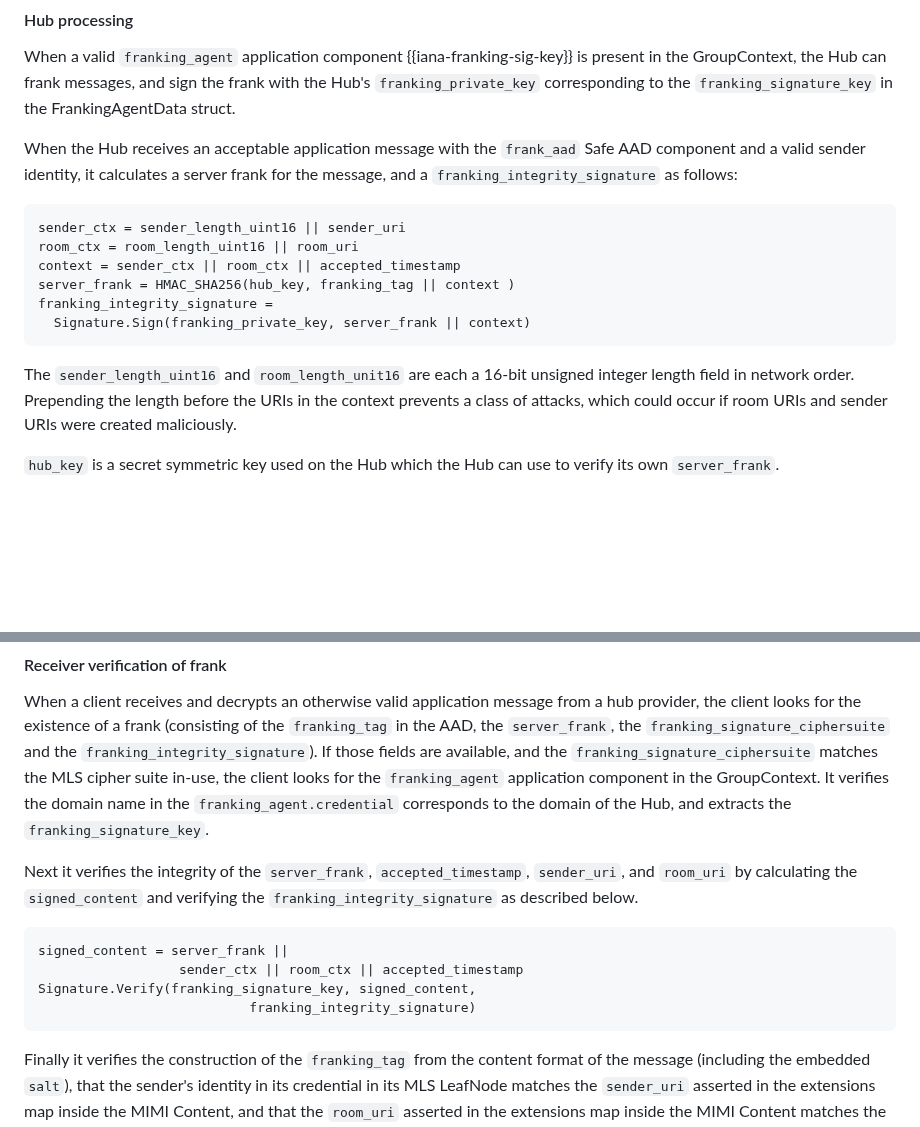
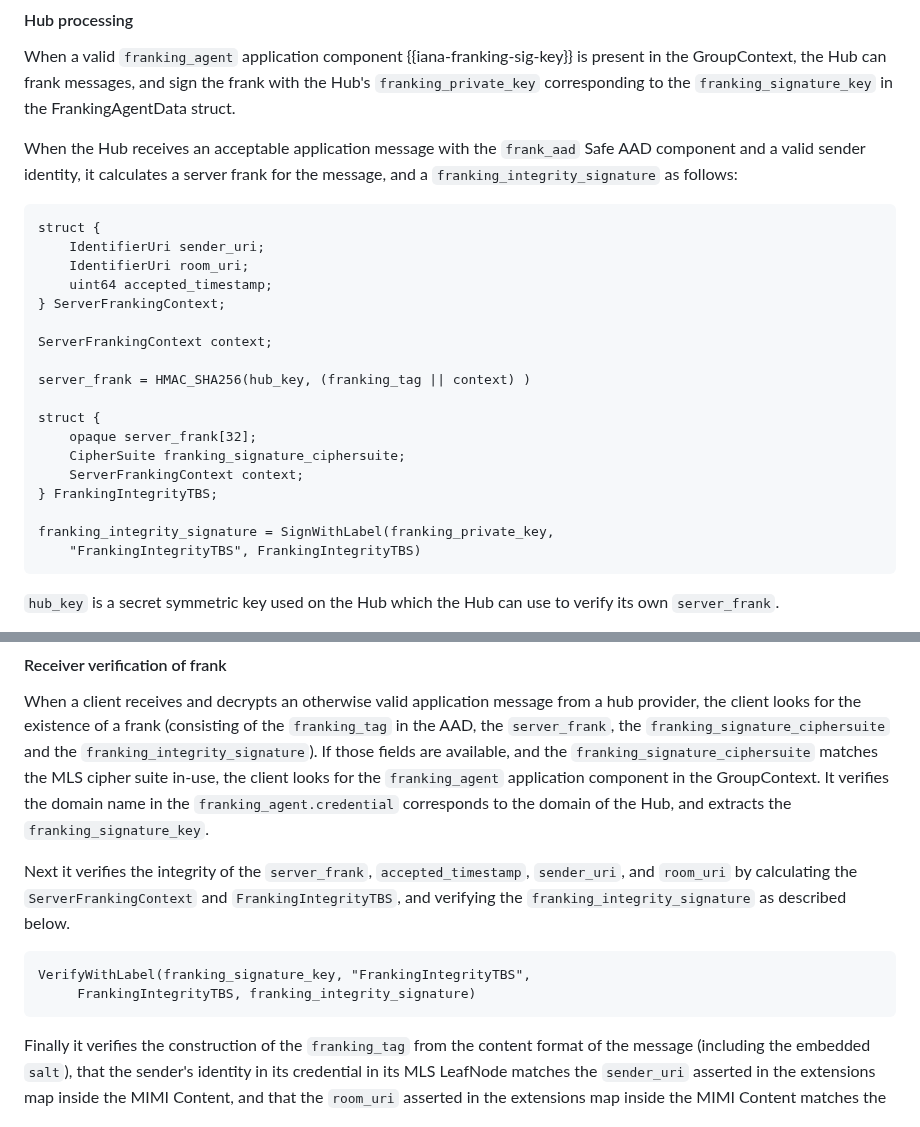
Before and after one commit to ietf-wg-mimi/mimi-protocol, a Markdown page: draft-ietf-mimi-protocol.md, 2 parts joined by grey strips. Drawn GitHub-style; blank space fills up the shorter version.

Commit message:
make franking construction use TLS PL

```diff
--- a/draft-ietf-mimi-protocol.md
+++ b/draft-ietf-mimi-protocol.md
@@ -1260,19 +1260,26 @@ When the Hub receives an acceptable application message with the `frank_aad`
 Safe AAD component and a valid sender identity, it calculates a server frank for
 the message, and a `franking_integrity_signature` as follows:
 
-~~~
-sender_ctx = sender_length_uint16 || sender_uri
-room_ctx = room_length_uint16 || room_uri
-context = sender_ctx || room_ctx || accepted_timestamp
-server_frank = HMAC_SHA256(hub_key, franking_tag || context )
-franking_integrity_signature =
-  Signature.Sign(franking_private_key, server_frank || context)
-~~~
-
-The `sender_length_uint16` and `room_length_unit16` are each a 16-bit unsigned
-integer length field in network order. Prepending the length before the URIs
-in the context prevents a class of attacks, which could occur if room URIs and
-sender URIs were created maliciously.
+~~~ tls
+struct {
+    IdentifierUri sender_uri;
+    IdentifierUri room_uri;
+    uint64 accepted_timestamp;
+} ServerFrankingContext;
+
+ServerFrankingContext context;
+
+server_frank = HMAC_SHA256(hub_key, (franking_tag || context) )
+
+struct {
+    opaque server_frank[32];
+    CipherSuite franking_signature_ciphersuite;
+    ServerFrankingContext context;
+} FrankingIntegrityTBS;
+
+franking_integrity_signature = SignWithLabel(franking_private_key,
+    "FrankingIntegrityTBS", FrankingIntegrityTBS)
+~~~
 
 `hub_key` is a secret symmetric key used on the Hub which the Hub can use to
 verify its own `server_frank`.
@@ -1306,14 +1313,13 @@ application component in the GroupContext. It verifies the domain name in the
 the `franking_signature_key`.
 
 Next it verifies the integrity of the `server_frank`, `accepted_timestamp`,
-`sender_uri`, and `room_uri` by calculating the `signed_content` and verifying
-the `franking_integrity_signature` as described below.
-
-~~~
-signed_content = server_frank ||
-                  sender_ctx || room_ctx || accepted_timestamp
-Signature.Verify(franking_signature_key, signed_content,
-                           franking_integrity_signature)
+`sender_uri`, and `room_uri` by calculating the `ServerFrankingContext` and
+`FrankingIntegrityTBS`, and verifying the `franking_integrity_signature` as
+described below.
+
+~~~
+VerifyWithLabel(franking_signature_key, "FrankingIntegrityTBS",
+     FrankingIntegrityTBS, franking_integrity_signature)
 ~~~
 
 Finally it verifies the construction of the `franking_tag` from the content
```
Also changed, not shown: other parts of draft-ietf-mimi-protocol.md (+5 -2 lines).
